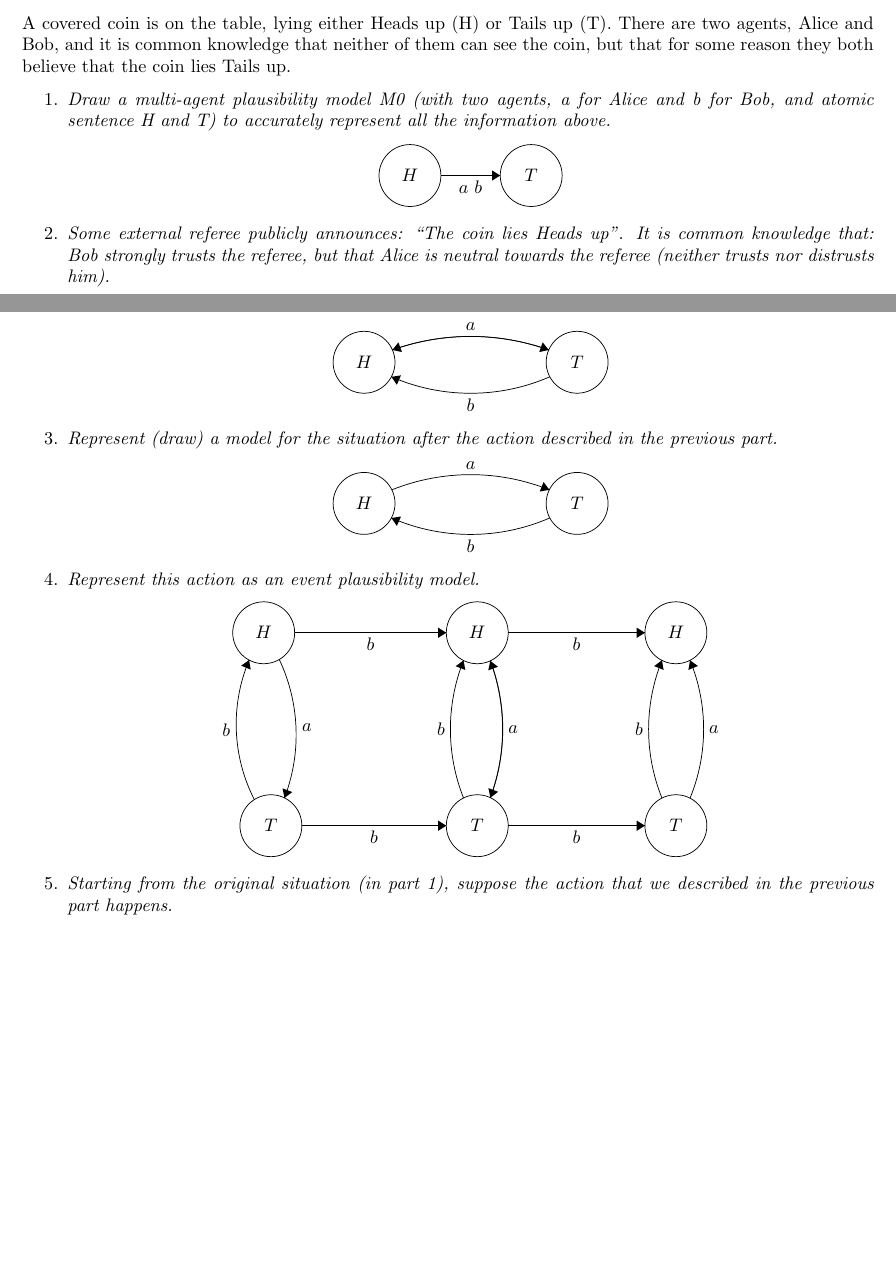
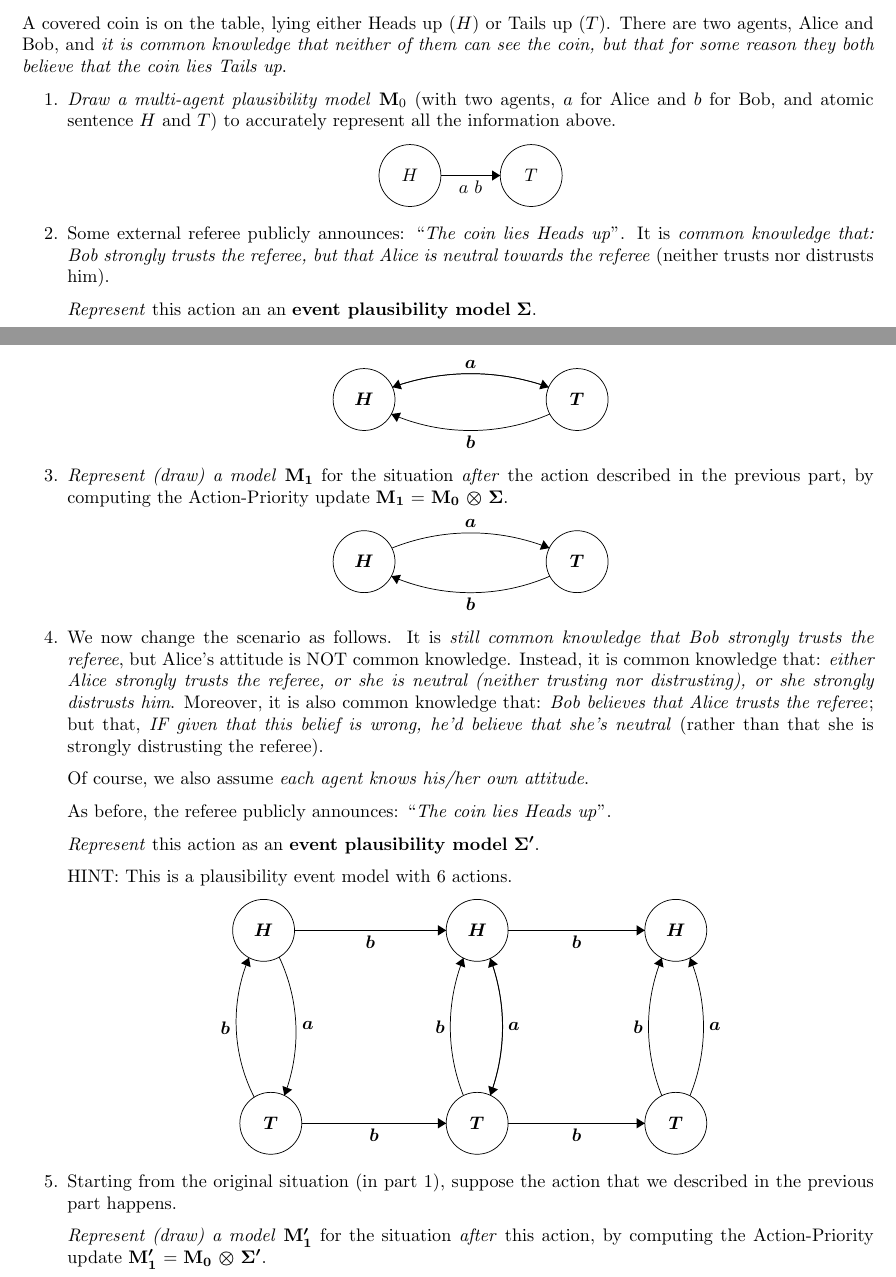
Before and after one commit to Menziess/Computationele-Logica, a LaTeX problem sheet (Assignment 4/Assignment 4.tex): two parts of pages 2 and 3 of 3 before the commit and two parts of pages 2 and 3 of 4 after it, joined at a grey line, cut so that both start at the same text, the shorter picture padded with empty space. Compiled offline with pdfLaTeX.

Commit message:
Add rest of all questions

```diff
--- a/Assignment 4/Assignment 4.tex
+++ b/Assignment 4/Assignment 4.tex
@@ -204,16 +205,15 @@ for sure (since the sensors might malfunction).
 %% Exercise 2 %%
 %%%%%%%%%%%%%%%%%%%%%%%%%%%%%%%%%%%%%%%%%%%%%%%%%%%%%%%%%%%%%%%%%%%%%%%%%%%%%%%
 \section*{Exercise 2}
-A covered coin is on the table, lying either Heads up (H) or Tails up (T).
-There are two agents, Alice and Bob, and it is common knowledge that neither of
-them can see the coin, but that for some reason they both believe that the coin
-lies Tails up.
+A covered coin is on the table, lying either Heads up ($H$) or Tails up ($T$).
+There are two agents, Alice and Bob, and \textit{it is common knowledge that
+neither of them can see the coin, but that for some reason they both believe
+that the coin lies Tails up}.
 
 \begin{enumerate}
-
-	\item \textit{Draw a multi-agent plausibility model M0 (with two agents, a
-	for Alice and b for Bob, and atomic sentence H and T) to accurately represent
-	all the information above.}
+	\item \textit{Draw a multi-agent plausibility model} \textbf{M$_0$} (with two
+	agents, $a$ for Alice and $b$ for Bob, and atomic sentence $H$ and $T$) to
+	accurately represent all the information above.
 
 	\begin{center}
 	\begin{tikzpicture}[scale=0.2]
@@ -228,9 +228,13 @@ lies Tails up.
 	\end{tikzpicture}
 	\end{center}
 
-	\item \textit{Some external referee publicly announces: “The coin lies Heads
-	up”. It is common knowledge that: Bob strongly trusts the referee, but that
-	Alice is neutral towards the referee (neither trusts nor distrusts him).}
+	\item Some external referee publicly announces: ``\textit{The coin lies Heads
+	up}''.
+	It is \textit{common knowledge that: Bob strongly trusts the referee, but
+	that Alice is neutral towards the referee} (neither trusts nor distrusts him).
+
+	\textit{Represent} this action an an \textbf{event plausibility model}
+	\boldmath{$\Sigma$}.
 
 	\begin{center}
 	\begin{tikzpicture}[scale=0.2]
@@ -250,8 +254,10 @@ lies Tails up.
 	\end{tikzpicture}
 	\end{center}
 
-	\item \textit{Represent (draw) a model for the situation after the action
-	described in the previous part.}
+	\item \textit{Represent (draw) a model} \textbf{M$_1$} for the situation
+	\textit{after} the action described in the previous part, by computing the
+	Action-Priority update \textbf{M}$_1$ = \textbf{M$_0$} $\otimes$
+	\boldmath{$\Sigma$}.
 
 	\begin{center}
 	\begin{tikzpicture}[scale=0.2]
@@ -269,7 +275,26 @@ lies Tails up.
 	\end{tikzpicture}
 	\end{center}
 
-	\item \textit{Represent this action as an event plausibility model.}
+	\item We now change the scenario as follows.
+	It is \textit{still common knowledge that Bob strongly trusts the referee},
+	but Alice's attitude is NOT common knowledge.
+	Instead, it is common knowledge that: \textit{either Alice strongly trusts
+	the referee, or she is neutral (neither trusting nor distrusting), or she
+	strongly distrusts him}.
+	Moreover, it is also common knowledge that: \textit{Bob believes that Alice
+	trusts the referee}; but that, \textit{IF given that this belief is wrong,
+	he'd believe that she's neutral} (rather than that she is strongly
+	distrusting the referee).
+
+	Of course, we also assume \textit{each agent knows his/her own attitude}.
+
+	As before, the referee publicly announces:
+	``\textit{The coin lies Heads up}''.
+
+	\textit{Represent} this action as an \textbf{event plausibility model}
+	\boldmath{$\Sigma'$}.
+
+	HINT: This is a plausibility event model with 6 actions.
 
 	\begin{center}
 	\begin{tikzpicture}[scale=0.2]
@@ -321,8 +346,12 @@ lies Tails up.
 	\end{tikzpicture}
 	\end{center}
 
-	\item \textit{Starting from the original situation (in part 1), suppose the
-	action that we described in the previous part happens.}
+	\item Starting from the original situation (in part 1), suppose the	action
+	that we described in the previous part happens.
+
+	\textit{Represent (draw) a model} \textbf{M$_1'$} for the situation
+	\textit{after} this action, by computing the Action-Priority update
+	\textbf{M$'_1$} = \textbf{M$_0$} $\otimes$ \boldmath{$\Sigma'$}.
 
 	\begin{center}
 	\begin{tikzpicture}[scale=0.2]
```
Also changed, not shown: Assignment 4/Assignment 4.pdf, Assignment 4/Assignment 4.tex (15 more changed lines).
